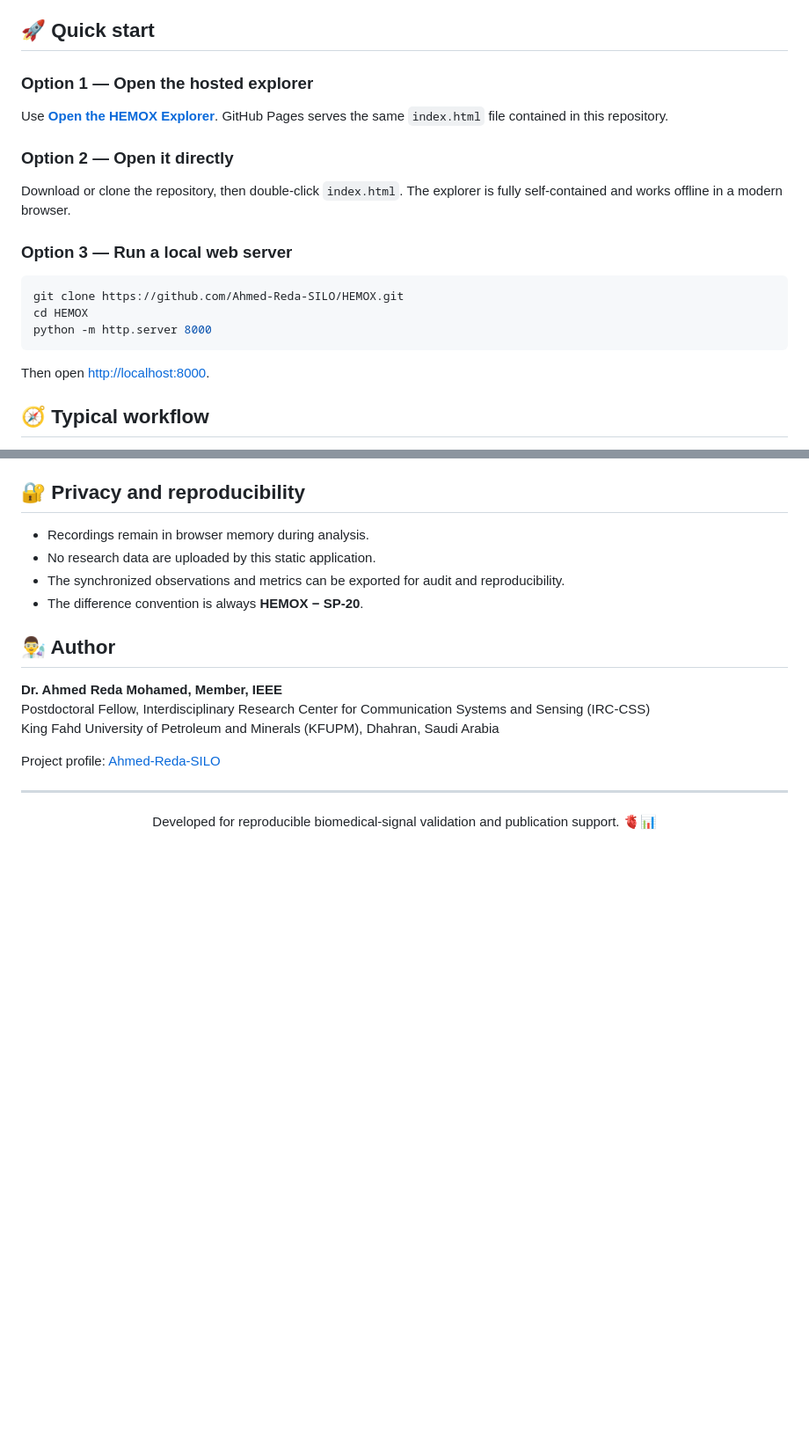
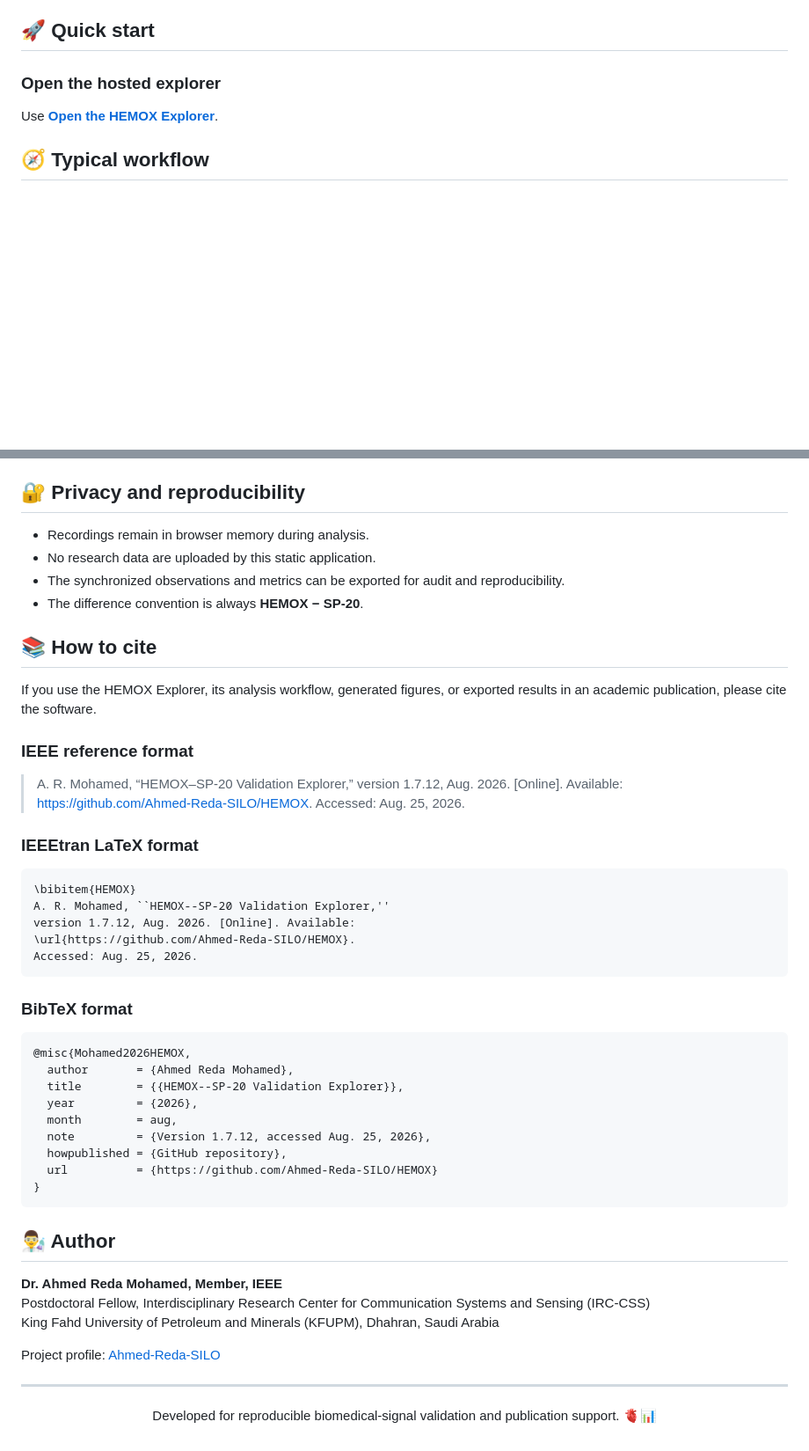
Before and after one commit to Ahmed-Reda-SILO/HEMOX, a Markdown page: README.md, 2 parts joined by grey strips. Shown at 88% size. GitHub-like rendering; blank space fills up the shorter version.

````diff
--- a/README.md
+++ b/README.md
@@ -40,23 +40,9 @@ All uploaded recordings are processed locally in the browser. The explorer does
 
 ## 🚀 Quick start
 
-### Option 1 — Open the hosted explorer
+### Open the hosted explorer
 
-Use **[Open the HEMOX Explorer](https://ahmed-reda-silo.github.io/HEMOX/)**. GitHub Pages serves the same `index.html` file contained in this repository.
-
-### Option 2 — Open it directly
-
-Download or clone the repository, then double-click `index.html`. The explorer is fully self-contained and works offline in a modern browser.
-
-### Option 3 — Run a local web server
-
-```bash
-git clone https://github.com/Ahmed-Reda-SILO/HEMOX.git
-cd HEMOX
-python -m http.server 8000
-```
-
-Then open <http://localhost:8000>.
+Use [**Open the HEMOX Explorer**](https://ahmed-reda-silo.github.io/HEMOX/).
 
 ## 🧭 Typical workflow
 
@@ -127,6 +97,38 @@ HEMOX/
 - The synchronized observations and metrics can be exported for audit and reproducibility.
 - The difference convention is always **HEMOX − SP-20**.
 
+## 📚 How to cite
+
+If you use the HEMOX Explorer, its analysis workflow, generated figures, or exported results in an academic publication, please cite the software.
+
+### IEEE reference format
+
+> A. R. Mohamed, “HEMOX–SP-20 Validation Explorer,” version 1.7.12, Aug. 2026. [Online]. Available: https://github.com/Ahmed-Reda-SILO/HEMOX. Accessed: Aug. 25, 2026.
+
+### IEEEtran LaTeX format
+
+```latex
+\bibitem{HEMOX}
+A. R. Mohamed, ``HEMOX--SP-20 Validation Explorer,''
+version 1.7.12, Aug. 2026. [Online]. Available:
+\url{https://github.com/Ahmed-Reda-SILO/HEMOX}.
+Accessed: Aug. 25, 2026.
+```
+
+### BibTeX format
+
+```bibtex
+@misc{Mohamed2026HEMOX,
+  author       = {Ahmed Reda Mohamed},
+  title        = {{HEMOX--SP-20 Validation Explorer}},
+  year         = {2026},
+  month        = aug,
+  note         = {Version 1.7.12, accessed Aug. 25, 2026},
+  howpublished = {GitHub repository},
+  url          = {https://github.com/Ahmed-Reda-SILO/HEMOX}
+}
+```
+
 ## 👨‍🔬 Author
 
 **Dr. Ahmed Reda Mohamed, Member, IEEE**
````
Also changed, not shown: other parts of README.md (+0 -16 lines).
